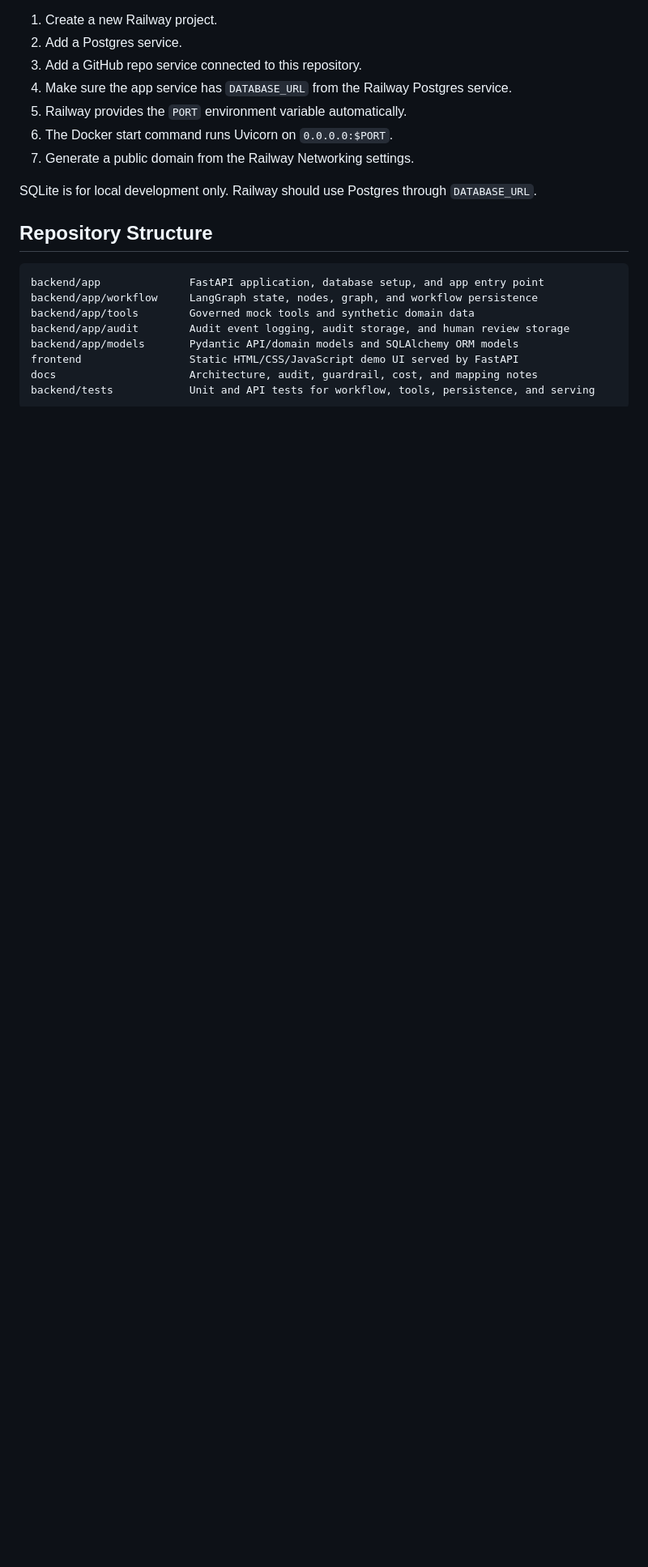
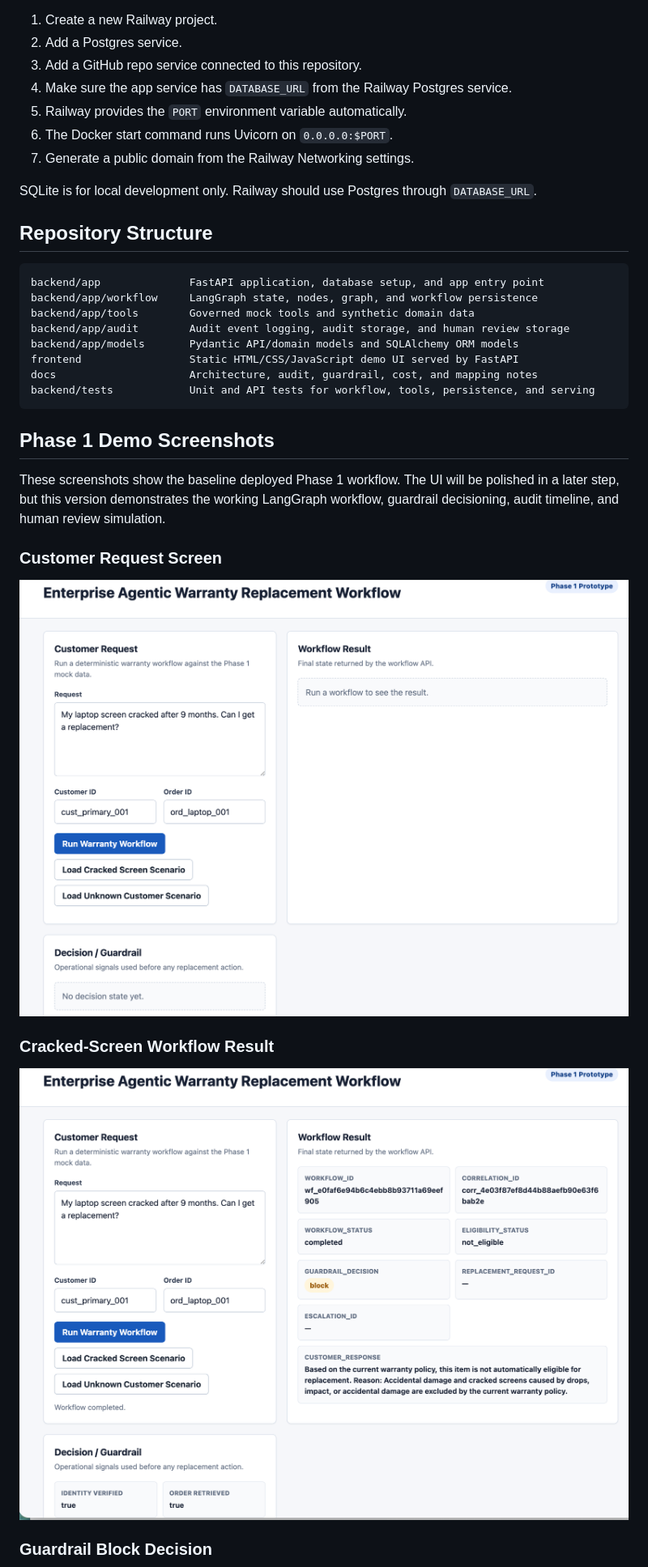
Before and after one commit to rajkasumarthi-Strideflow/LangGraph-agentic-flow, a Markdown page: README.md, the part around one of its changes. Shown at 81% size. Drawn GitHub-style; pictures changed too: docs/screenshots/phase1/01-home-request-screen.png (added), docs/screenshots/phase1/02-cracked-screen-result.png (added); blank space fills up the shorter version.

Commit message:
Add Phase 1 demo screenshots

````diff
--- a/README.md
+++ b/README.md
@@ -251,3 +251,18 @@ frontend                 Static HTML/CSS/JavaScript demo UI served by FastAPI
 docs                     Architecture, audit, guardrail, cost, and mapping notes
 backend/tests            Unit and API tests for workflow, tools, persistence, and serving
 ```
+
+## Phase 1 Demo Screenshots
+
+These screenshots show the baseline deployed Phase 1 workflow. The UI will be polished in a later step, but this version demonstrates the working LangGraph workflow, guardrail decisioning, audit timeline, and human review simulation.
+
+### Customer Request Screen
+
+![Customer Request Screen](docs/screenshots/phase1/01-home-request-screen.png)
+
+### Cracked-Screen Workflow Result
+
+![Cracked-Screen Workflow Result](docs/screenshots/phase1/02-cracked-screen-result.png)
+
+### Guardrail Block Decision
+
````
Also changed, not shown: other parts of README.md (+9 -0 lines), docs/architecture.md (+4 -0 lines), docs/screenshots/phase1/03-guardrail-block-decision.png (added), docs/screenshots/phase1/04-audit-timeline.png (added), docs/screenshots/phase1/05-human-review-panel.png (added).
